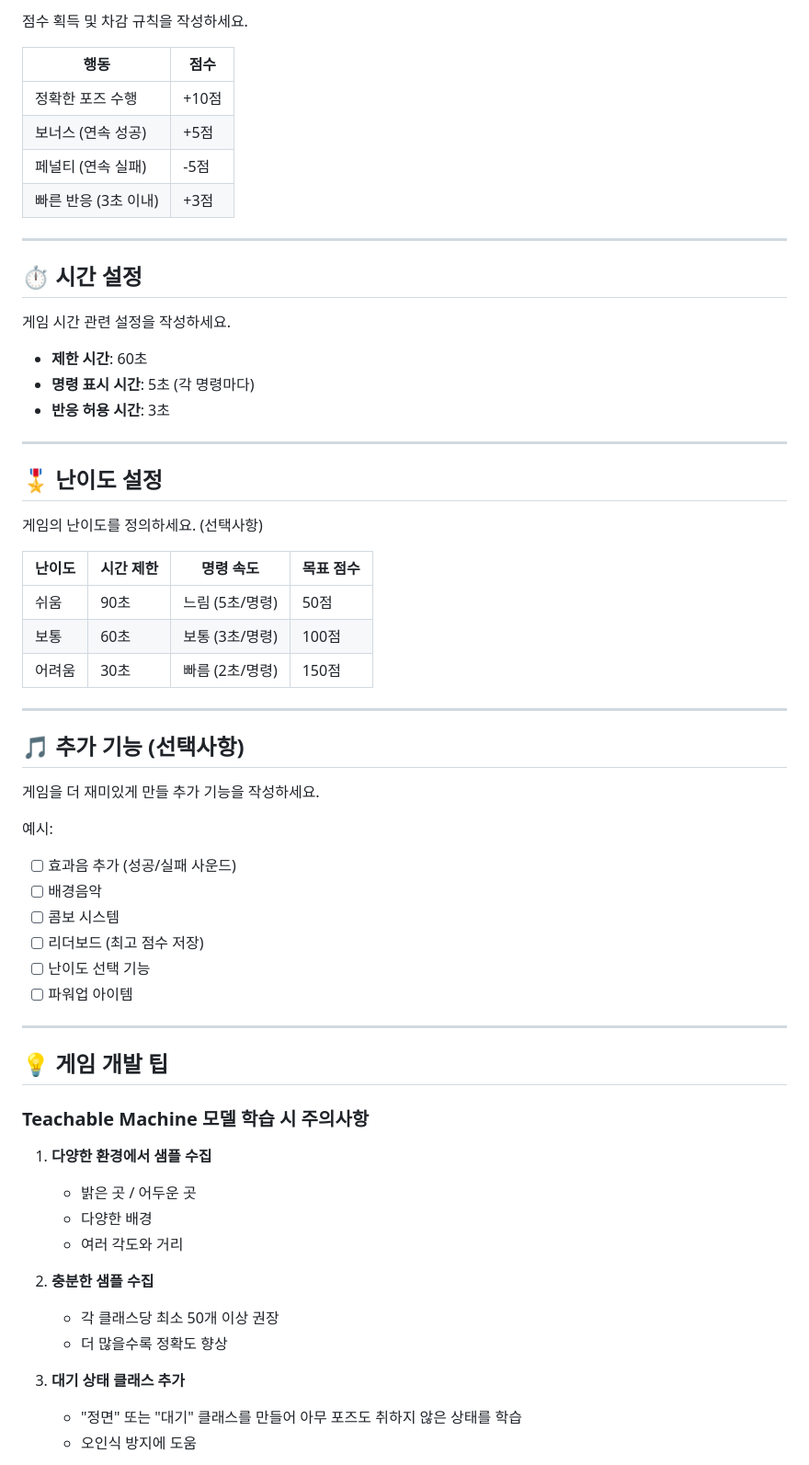
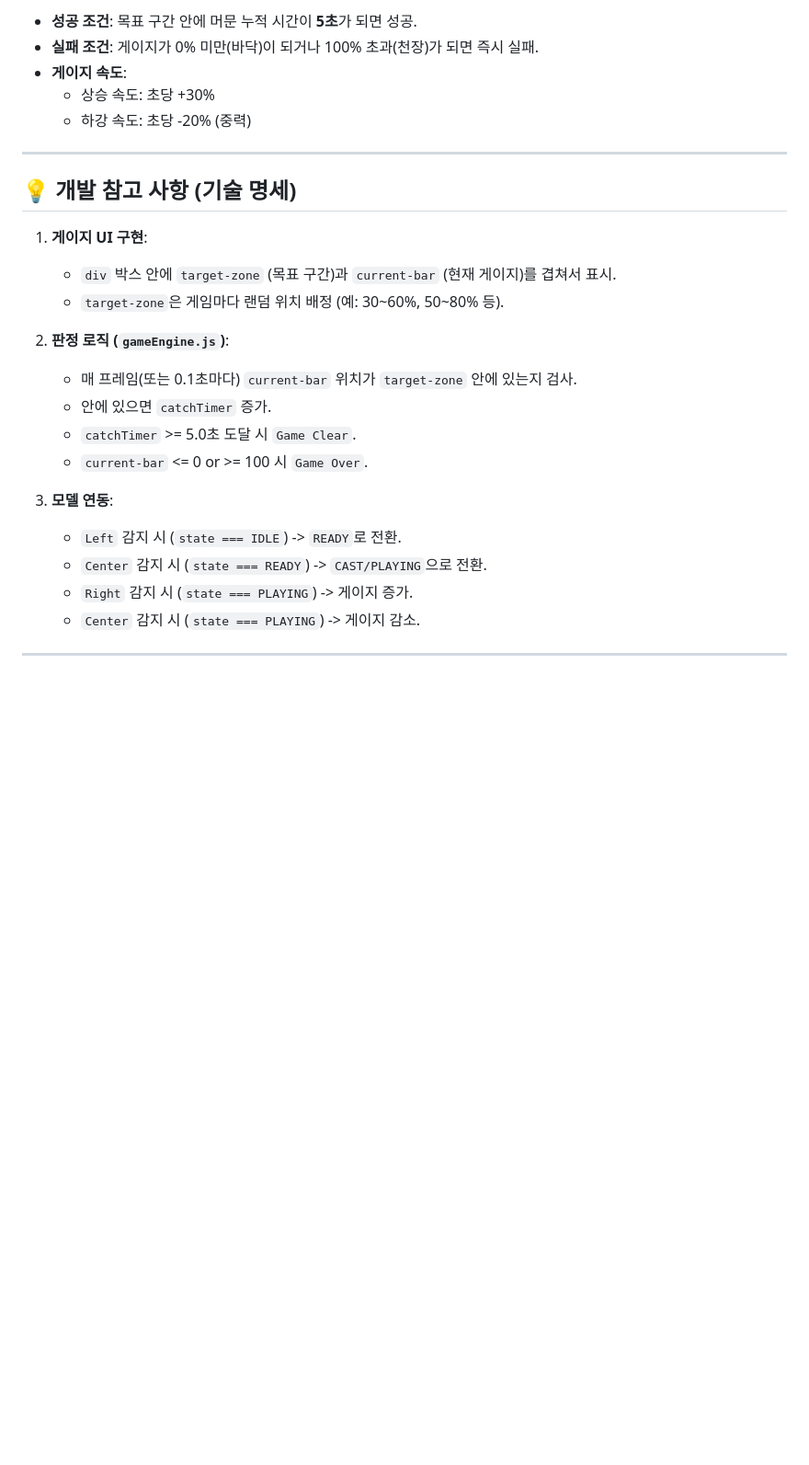
Before and after one commit to david20162016/game, a Markdown page: GAME_RULE.md, the part around one of its changes. Shown at 92% size. GitHub-like rendering; blank space fills up the shorter version.

```diff
--- a/GAME_RULE.md
+++ b/GAME_RULE.md
@@ -80,65 +64,28 @@
 
-점수 획득 및 차감 규칙을 작성하세요.
-
-| 행동 | 점수 |
-|-----|------|
-| 정확한 포즈 수행 | +10점 |
-| 보너스 (연속 성공) | +5점 |
-| 페널티 (연속 실패) | -5점 |
-| 빠른 반응 (3초 이내) | +3점 |
+- **성공 조건**: 목표 구간 안에 머문 누적 시간이 **5초**가 되면 성공.
+- **실패 조건**: 게이지가 0% 미만(바닥)이 되거나 100% 초과(천장)가 되면 즉시 실패.
+- **게이지 속도**:
+  - 상승 속도: 초당 +30%
+  - 하강 속도: 초당 -20% (중력)
 
 ---
 
-## ⏱️ 시간 설정
+## 💡 개발 참고 사항 (기술 명세)
 
-게임 시간 관련 설정을 작성하세요.
+1. **게이지 UI 구현**:
+   - `div` 박스 안에 `target-zone` (목표 구간)과 `current-bar` (현재 게이지)를 겹쳐서 표시.
+   - `target-zone`은 게임마다 랜덤 위치 배정 (예: 30~60%, 50~80% 등).
 
-- **제한 시간**: 60초
-- **명령 표시 시간**: 5초 (각 명령마다)
-- **반응 허용 시간**: 3초
+2. **판정 로직 (`gameEngine.js`)**:
+   - 매 프레임(또는 0.1초마다) `current-bar` 위치가 `target-zone` 안에 있는지 검사.
+   - 안에 있으면 `catchTimer` 증가.
+   - `catchTimer` >= 5.0초 도달 시 `Game Clear`.
+   - `current-bar` <= 0 or >= 100 시 `Game Over`.
+
+3. **모델 연동**:
+   - `Left` 감지 시 (`state === IDLE`) -> `READY`로 전환.
+   - `Center` 감지 시 (`state === READY`) -> `CAST/PLAYING`으로 전환.
+   - `Right` 감지 시 (`state === PLAYING`) -> 게이지 증가.
+   - `Center` 감지 시 (`state === PLAYING`) -> 게이지 감소.
 
 ---
-
-## 🎖️ 난이도 설정
-
-게임의 난이도를 정의하세요. (선택사항)
-
-| 난이도 | 시간 제한 | 명령 속도 | 목표 점수 |
-|-------|---------|---------|---------|
-| 쉬움 | 90초 | 느림 (5초/명령) | 50점 |
-| 보통 | 60초 | 보통 (3초/명령) | 100점 |
-| 어려움 | 30초 | 빠름 (2초/명령) | 150점 |
-
----
-
-## 🎵 추가 기능 (선택사항)
-
-게임을 더 재미있게 만들 추가 기능을 작성하세요.
-
-예시:
-- [ ] 효과음 추가 (성공/실패 사운드)
-- [ ] 배경음악
-- [ ] 콤보 시스템
-- [ ] 리더보드 (최고 점수 저장)
-- [ ] 난이도 선택 기능
-- [ ] 파워업 아이템
-
----
-
-## 💡 게임 개발 팁
-
-### Teachable Machine 모델 학습 시 주의사항
-
-1. **다양한 환경에서 샘플 수집**
-   - 밝은 곳 / 어두운 곳
-   - 다양한 배경
-   - 여러 각도와 거리
-
-2. **충분한 샘플 수집**
-   - 각 클래스당 최소 50개 이상 권장
-   - 더 많을수록 정확도 향상
-
-3. **대기 상태 클래스 추가**
-   - "정면" 또는 "대기" 클래스를 만들어 아무 포즈도 취하지 않은 상태를 학습
-   - 오인식 방지에 도움
-
```
Also changed, not shown: other parts of GAME_RULE.md (+34 -127 lines).
